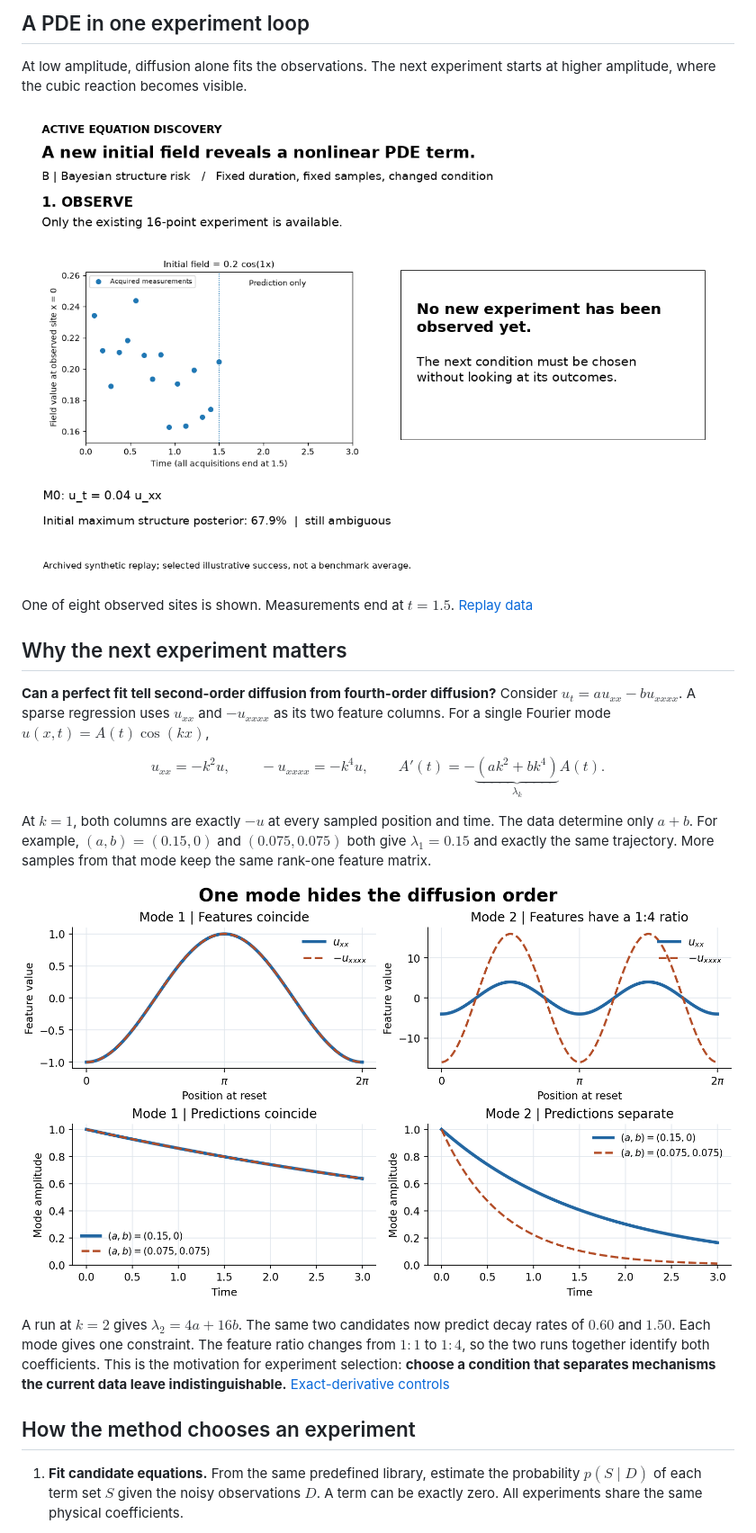
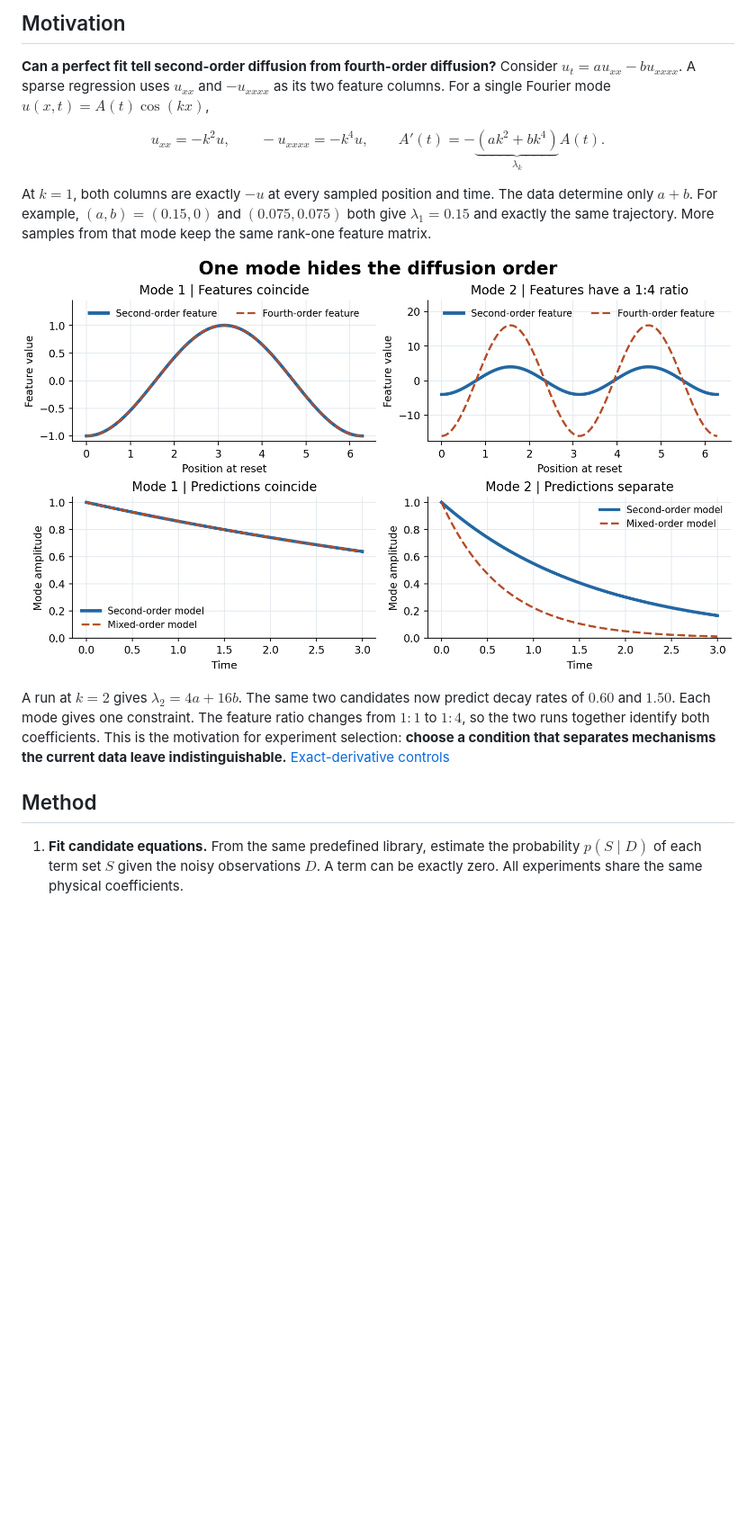
Before and after one commit to HaoyangJiang-WM/physical-pde-discovery, a Markdown page: README.md, the part around one of its changes. Shown at 90% size. Rendered like a GitHub page; pictures changed too: assets/fourier_mode_identifiability.png, assets/pde_loop.gif; blank space fills up the shorter version.

Commit message:
Separate motivation and worked example

```diff
--- a/README.md
+++ b/README.md
@@ -6,13 +6,5 @@ Fit several candidate equations to the data, choose an experiment that helps tel
 
-## A PDE in one experiment loop
-
-At low amplitude, diffusion alone fits the observations. The next experiment starts at higher amplitude, where the cubic reaction becomes visible.
-
-![Reaction–diffusion replay. A higher-amplitude initial field reveals the cubic reaction. Dots mark observed samples, the dashed curve shows the frozen diffusion fit, and the solid curve shows the updated model.](assets/pde_loop.gif)
-
-One of eight observed sites is shown. Measurements end at $t=1.5$. [Replay data](artifacts/allen_cahn_struct_risk_replay.json)
-
-## Why the next experiment matters
+## Motivation
 
 **Can a perfect fit tell second-order diffusion from fourth-order diffusion?** Consider $u_t=a u_{xx}-b u_{xxxx}$. A sparse regression uses $u_{xx}$ and $-u_{xxxx}$ as its two feature columns. For a single Fourier mode $u(x,t)=A(t)\cos(kx)$,
 
@@ -27,7 +19,7 @@ At $k=1$, both columns are exactly $-u$ at every sampled position and time. The
 
 A run at $k=2$ gives $\lambda_2=4a+16b$. The same two candidates now predict decay rates of $0.60$ and $1.50$. Each mode gives one constraint. The feature ratio changes from $1:1$ to $1:4$, so the two runs together identify both coefficients. This is the motivation for experiment selection: **choose a condition that separates mechanisms the current data leave indistinguishable.** [Exact-derivative controls](docs/FAILURE_CASES.md#one-spatial-mode-hides-the-diffusion-order)
 
-## How the method chooses an experiment
+## Method
 
 1. **Fit candidate equations.** From the same predefined library, estimate the probability $p(S\mid D)$ of each term set $S$ given the noisy observations $D$. A term can be exactly zero. All experiments share the same physical coefficients.
 2. **Score candidate experiments.** A condition $e$ changes the initial state or input. Both selectors use the same model and candidate experiments.
```
Also changed, not shown: other parts of README.md (+15 -19 lines), assets/pde_loop_poster.png, 2 other files.
